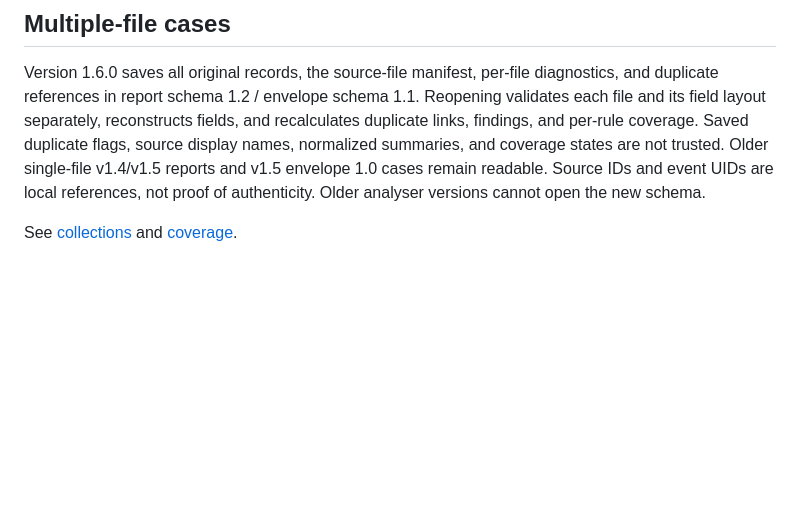
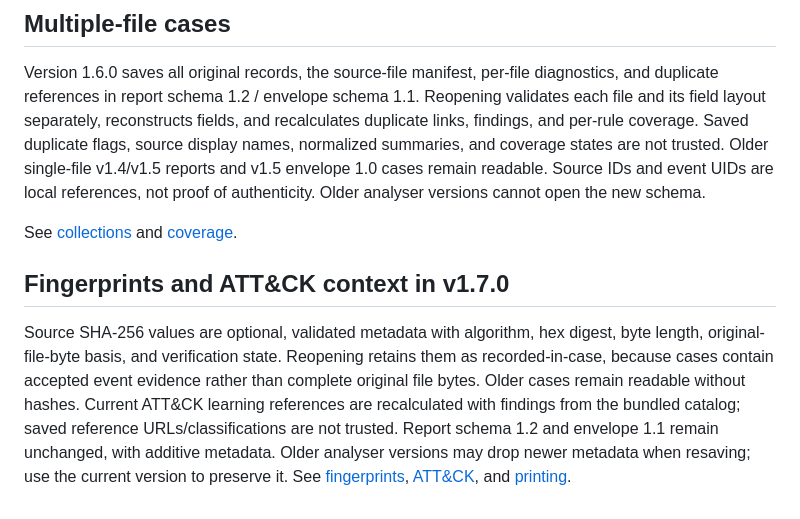
Before and after one commit to Namitesh07/windows-security-event-log-triage-tool, a Markdown page: docs/cases.md, the part around the change. Rendered like a GitHub page; blank space fills up the shorter version.

Commit message:
Explain case metadata compatibility and detection context

```diff
--- a/docs/cases.md
+++ b/docs/cases.md
@@ -59,3 +59,7 @@ Saved cases and reports are user-provided JSON, not signed evidence or proof of
 Version 1.6.0 saves all original records, the source-file manifest, per-file diagnostics, and duplicate references in report schema 1.2 / envelope schema 1.1. Reopening validates each file and its field layout separately, reconstructs fields, and recalculates duplicate links, findings, and per-rule coverage. Saved duplicate flags, source display names, normalized summaries, and coverage states are not trusted. Older single-file v1.4/v1.5 reports and v1.5 envelope 1.0 cases remain readable. Source IDs and event UIDs are local references, not proof of authenticity. Older analyser versions cannot open the new schema.
 
 See [collections](collections.md) and [coverage](coverage.md).
+
+## Fingerprints and ATT&CK context in v1.7.0
+
+Source SHA-256 values are optional, validated metadata with algorithm, hex digest, byte length, original-file-byte basis, and verification state. Reopening retains them as recorded-in-case, because cases contain accepted event evidence rather than complete original file bytes. Older cases remain readable without hashes. Current ATT&CK learning references are recalculated with findings from the bundled catalog; saved reference URLs/classifications are not trusted. Report schema 1.2 and envelope 1.1 remain unchanged, with additive metadata. Older analyser versions may drop newer metadata when resaving; use the current version to preserve it. See [fingerprints](fingerprints.md), [ATT&CK](attack.md), and [printing](printing.md).
```
Also changed, not shown: docs/detections.md (+3 -1 lines).
